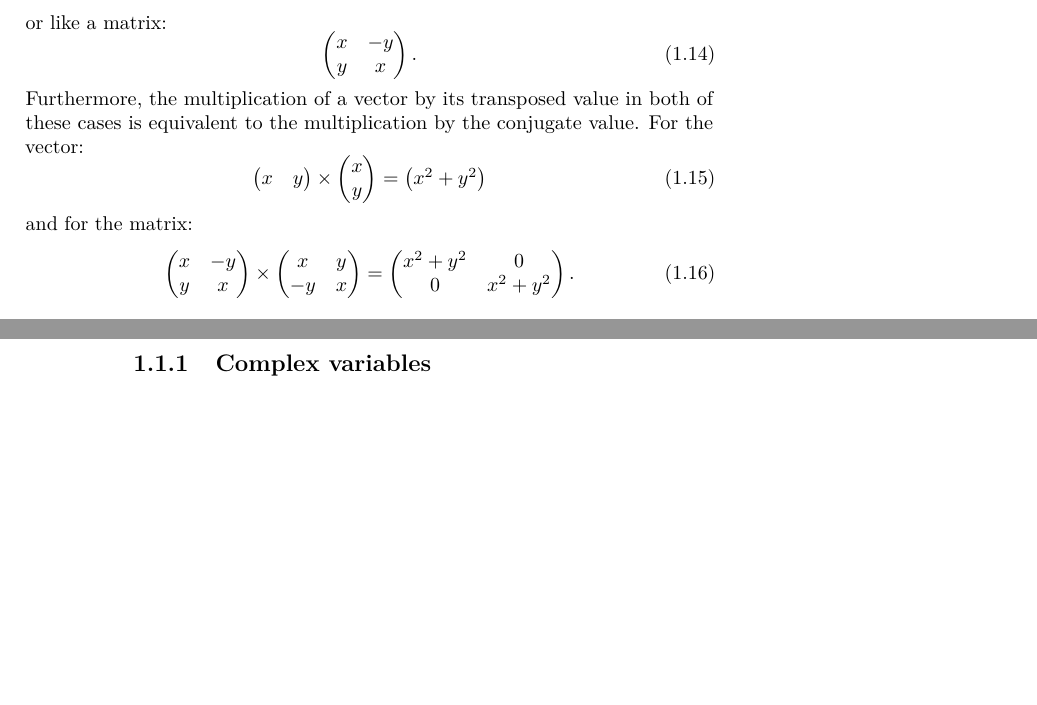
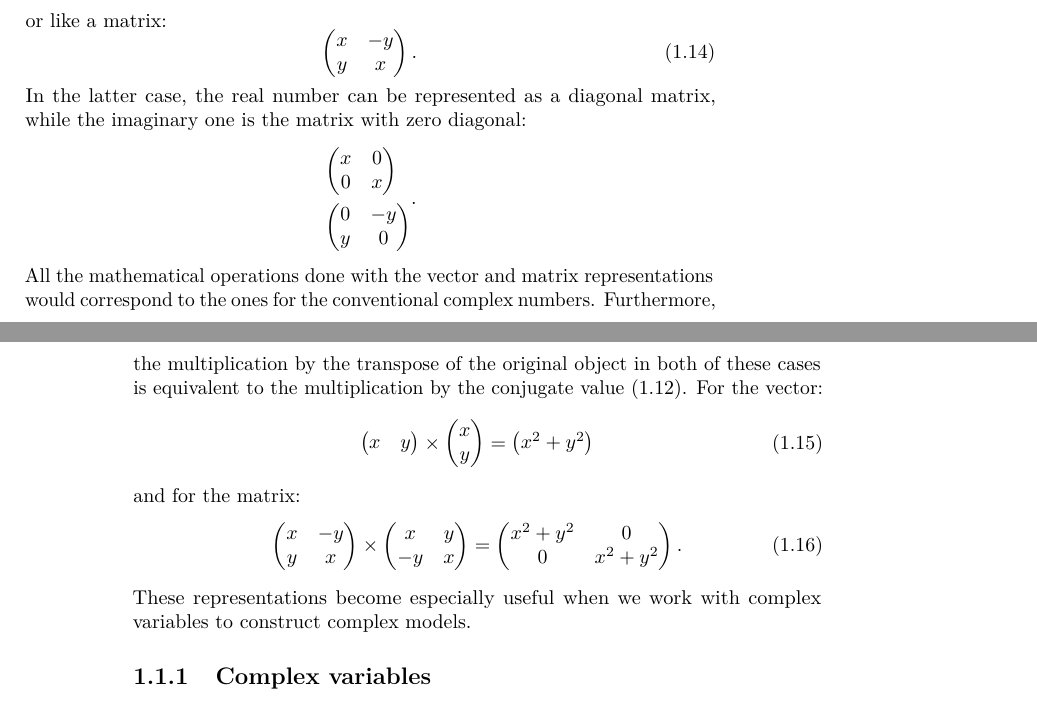
Before and after one commit to config-i1/complex-econometrics, a LaTeX thesis (_book/Svetunkov---Svetunkov---Complex-Dynamic-Models.tex): two parts of pages 15 and 16 of 21, joined at a grey line, cut so that both start at the same text, the shorter picture padded with empty space. Compiled offline with pdfLaTeX.

Commit message:
New version of the book compiled

```diff
--- a/_book/Svetunkov---Svetunkov---Complex-Dynamic-Models.tex
+++ b/_book/Svetunkov---Svetunkov---Complex-Dynamic-Models.tex
@@ -145,7 +145,7 @@
 
 \title{Time Series Analysis and Forecasting with Complex Dynamic Models}
 \author{Sergey Svetunkov and Ivan Svetunkov}
-\date{2022-11-16}
+\date{2022-11-17}
 
 \begin{document}
 \maketitle
@@ -377,7 +377,14 @@ or like a matrix:
     \begin{pmatrix} x & -y \\ y & x \end{pmatrix} .
     \label{eq:complexNumberMatrix}
 \end{equation}
-Furthermore, the multiplication of a vector by its transposed value in both of these cases is equivalent to the multiplication by the conjugate value. For the vector:
+In the latter case, the real number can be represented as a diagonal matrix, while the imaginary one is the matrix with zero diagonal:
+\begin{equation*}
+    \begin{aligned}
+        & \begin{pmatrix} x & 0 \\ 0 & x \end{pmatrix} \\
+        & \begin{pmatrix} 0 & -y \\ y & 0 \end{pmatrix}
+    \end{aligned} .
+\end{equation*}
+All the mathematical operations done with the vector and matrix representations would correspond to the ones for the conventional complex numbers. Furthermore, the multiplication by the transpose of the original object in both of these cases is equivalent to the multiplication by the conjugate value \eqref{eq:complexNumberConjugateMulti}. For the vector:
 \begin{equation}
     \begin{pmatrix} x & y \end{pmatrix} \times \begin{pmatrix} x \\ y \end{pmatrix} = \begin{pmatrix} x^2 + y^2 \end{pmatrix}
     \label{eq:complexNumberVectorsMulti}
@@ -388,6 +395,7 @@ and for the matrix:
     \begin{pmatrix} x^2 + y^2 & 0 \\ 0 & x^2 + y^2 \end{pmatrix}.
     \label{eq:complexNumberMatrixMulti}
 \end{equation}
+These representations become especially useful when we work with complex variables to construct complex models.
 
 \hypertarget{complexVariable}{%
 \subsection{Complex variables}\label{complexVariable}}
```
Also changed, not shown: packages.bib (+3 -3 lines), _book/Svetunkov---Svetunkov---Complex-Dynamic-Models.pdf, _bookdown_files/Svetunkov---Svetunkov---Complex-Dynamic-Models_files/figure-latex/complexCartesianvsPolar-1.pdf, _bookdown_files/Svetunkov---Svetunkov---Complex-Dynamic-Models_files/figure-latex/complexPlane-1.pdf, _bookdown_files/Svetunkov---Svetunkov---Complex-Dynamic-Models_files/figure-latex/complexPlaneCircle-1.pdf, _bookdown_files/Svetunkov---Svetunkov---Complex-Dynamic-Models_files/figure-latex/complexPlaneMultiplication-1.pdf, _bookdown_files/Svetunkov---Svetunkov---Complex-Dynamic-Models_files/figure-latex/complexPlanePolar-1.pdf, _book/Svetunkov---Svetunkov---Complex-Dynamic-Models.tex (2 more changed lines), 1 other file.
